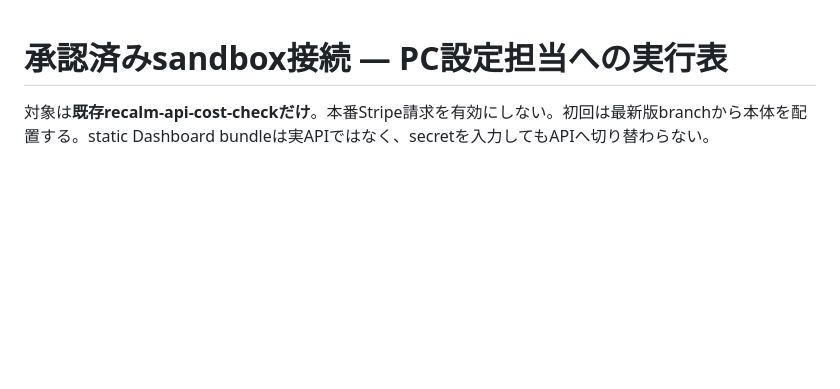
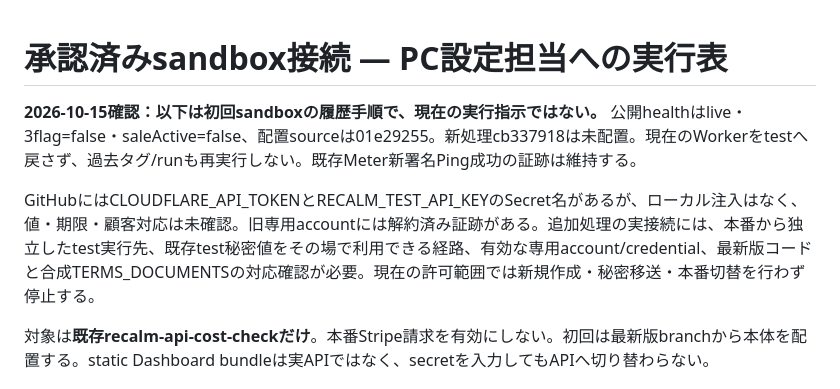
Before and after one commit to recalm-lab/api-cost-outcome-check, a Markdown page: docs/sandbox-activation.md, the part around the change. Rendered like a GitHub page; blank space fills up the shorter version.

Commit message:
Align sandbox access limits and remaining approval facts

```diff
--- a/docs/sandbox-activation.md
+++ b/docs/sandbox-activation.md
@@ -1,4 +1,8 @@
 # 承認済みsandbox接続 — PC設定担当への実行表
+
+**2026-10-15確認：以下は初回sandboxの履歴手順で、現在の実行指示ではない。** 公開healthはlive・3flag=false・saleActive=false、配置sourceは01e29255。新処理cb337918は未配置。現在のWorkerをtestへ戻さず、過去タグ/runも再実行しない。既存Meter新署名Ping成功の証跡は維持する。
+
+GitHubにはCLOUDFLARE_API_TOKENとRECALM_TEST_API_KEYのSecret名があるが、ローカル注入はなく、値・期限・顧客対応は未確認。旧専用accountには解約済み証跡がある。追加処理の実接続には、本番から独立したtest実行先、既存test秘密値をその場で利用できる経路、有効な専用account/credential、最新版コードと合成TERMS_DOCUMENTSの対応確認が必要。現在の許可範囲では新規作成・秘密移送・本番切替を行わず停止する。
 
 対象は**既存recalm-api-cost-checkだけ**。本番Stripe請求を有効にしない。初回は最新版branchから本体を配置する。static Dashboard bundleは実APIではなく、secretを入力してもAPIへ切り替わらない。
 
```
Also changed, not shown: docs/consumer-terms-review-draft.md (+2 -2 lines), docs/incident-cap-records-review-2026-10-15.md (+3 -3 lines).
